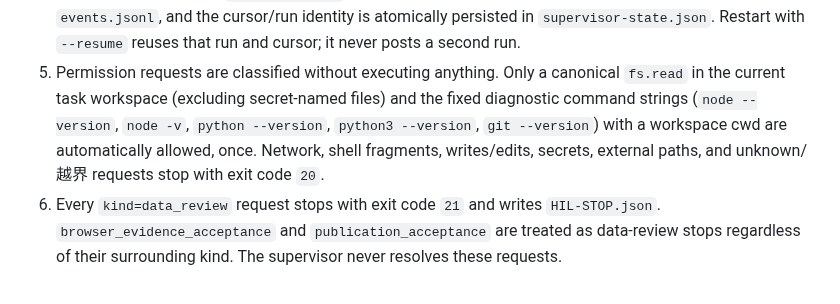
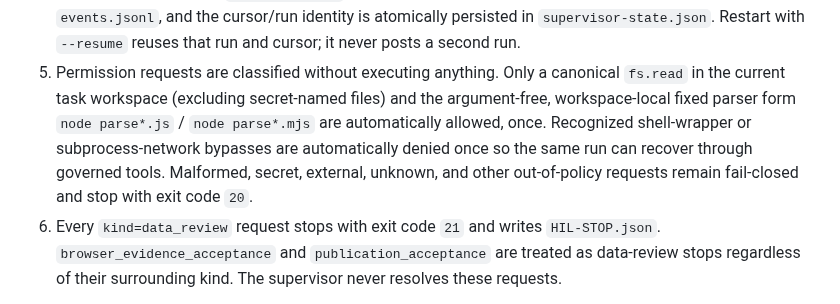
Before and after one commit to Lidozs55/BioMed-QAgent, a Markdown page: docs/gold-formal-rerun.md, the part around the change. Rendered like a GitHub page.

```diff
--- a/docs/gold-formal-rerun.md
+++ b/docs/gold-formal-rerun.md
@@ -44,11 +44,12 @@ used to exercise/restrict event pages.
    reuses that run and cursor; it never posts a second run.
 5. Permission requests are classified without executing anything. Only a
    canonical `fs.read` in the current task workspace (excluding secret-named
-   files) and the fixed diagnostic command strings (`node --version`,
-   `node -v`, `python --version`, `python3 --version`, `git --version`) with a
-   workspace cwd are automatically allowed, once. Network, shell fragments,
-   writes/edits, secrets, external paths, and unknown/越界 requests stop with
-   exit code `20`.
+   files) and the argument-free, workspace-local fixed parser form
+   `node parse*.js` / `node parse*.mjs` are automatically allowed, once.
+   Recognized shell-wrapper or subprocess-network bypasses are automatically
+   denied once so the same run can recover through governed tools. Malformed,
+   secret, external, unknown, and other out-of-policy requests remain
+   fail-closed and stop with exit code `20`.
 6. Every `kind=data_review` request stops with exit code `21` and writes
    `HIL-STOP.json`. `browser_evidence_acceptance` and
    `publication_acceptance` are treated as data-review stops regardless of
```
Also changed, not shown: docs/ISSUES.md (+4 -2 lines).
